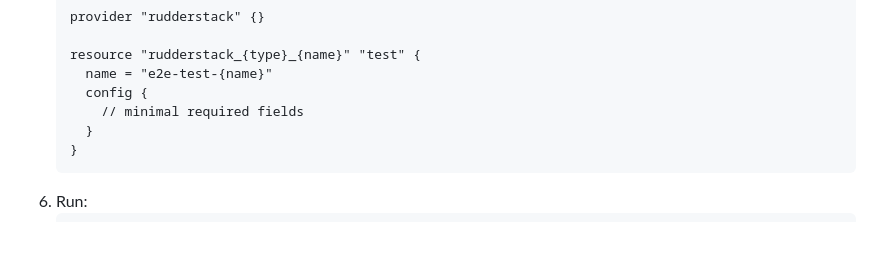
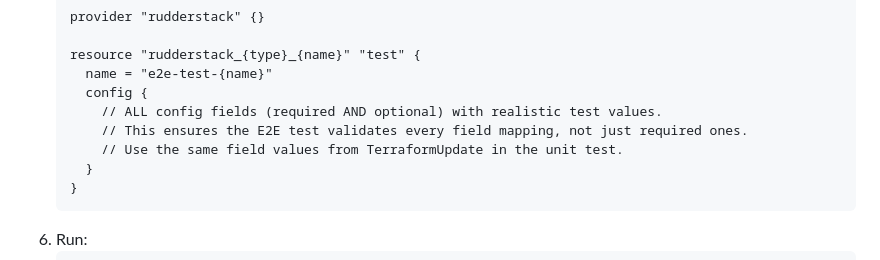
Before and after one commit to rudderlabs/terraform-provider-rudderstack, a Markdown page: .claude/commands/onboard-integration.md, the part around the change. GitHub-like rendering; blank space fills up the shorter version.

Commit message:
chore: update skill to consider all fields while applying through terraform
🔒 Scanned for secrets using gitleaks 8.28.0

````diff
--- a/.claude/commands/onboard-integration.md
+++ b/.claude/commands/onboard-integration.md
@@ -545,7 +545,9 @@ If yes:
    resource "rudderstack_{type}_{name}" "test" {
      name = "e2e-test-{name}"
      config {
-       // minimal required fields
+       // ALL config fields (required AND optional) with realistic test values.
+       // This ensures the E2E test validates every field mapping, not just required ones.
+       // Use the same field values from TerraformUpdate in the unit test.
      }
    }
    ```
````
